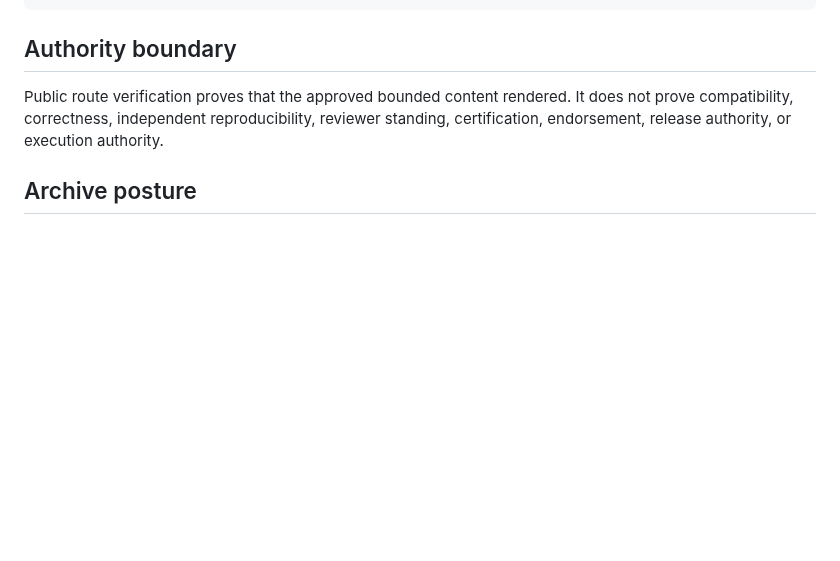
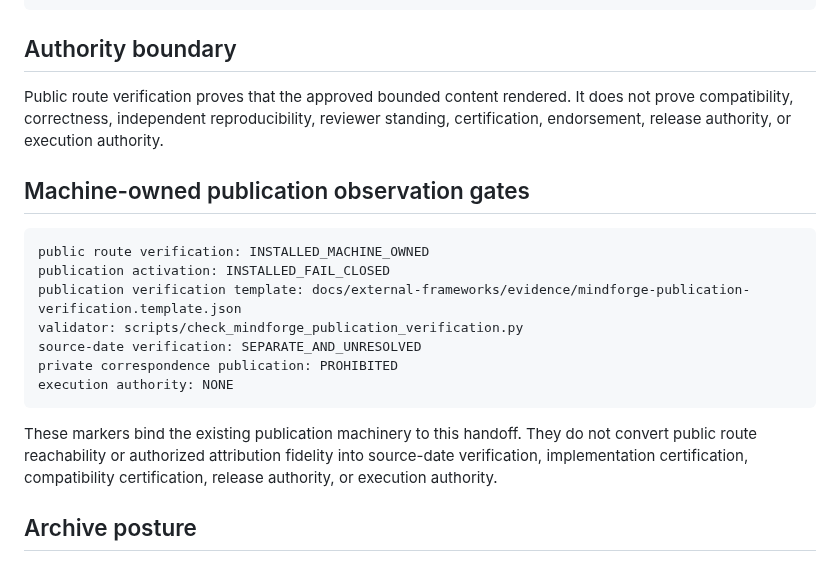
Before and after one commit to StegVerse-Labs/admissibility-wiki, a Markdown page: docs/MINDFORGE_COMMIT_TIME_BOUNDARY_MIRROR_HANDOFF.md, the part around the change. Drawn GitHub-style; blank space fills up the shorter version.

Commit message:
Bind MindForge publication gates into goal handoff

````diff
--- a/docs/MINDFORGE_COMMIT_TIME_BOUNDARY_MIRROR_HANDOFF.md
+++ b/docs/MINDFORGE_COMMIT_TIME_BOUNDARY_MIRROR_HANDOFF.md
@@ -227,6 +227,20 @@ session consolidation: complete
 
 Public route verification proves that the approved bounded content rendered. It does not prove compatibility, correctness, independent reproducibility, reviewer standing, certification, endorsement, release authority, or execution authority.
 
+## Machine-owned publication observation gates
+
+```text
+public route verification: INSTALLED_MACHINE_OWNED
+publication activation: INSTALLED_FAIL_CLOSED
+publication verification template: docs/external-frameworks/evidence/mindforge-publication-verification.template.json
+validator: scripts/check_mindforge_publication_verification.py
+source-date verification: SEPARATE_AND_UNRESOLVED
+private correspondence publication: PROHIBITED
+execution authority: NONE
+```
+
+These markers bind the existing publication machinery to this handoff. They do not convert public route reachability or authorized attribution fidelity into source-date verification, implementation certification, compatibility certification, release authority, or execution authority.
+
 ## Archive posture
 
 The goal-specific publication claim is released. All unique requirements and evidence are durable. This MindForge publication workstream is complete and archive-safe.
````
